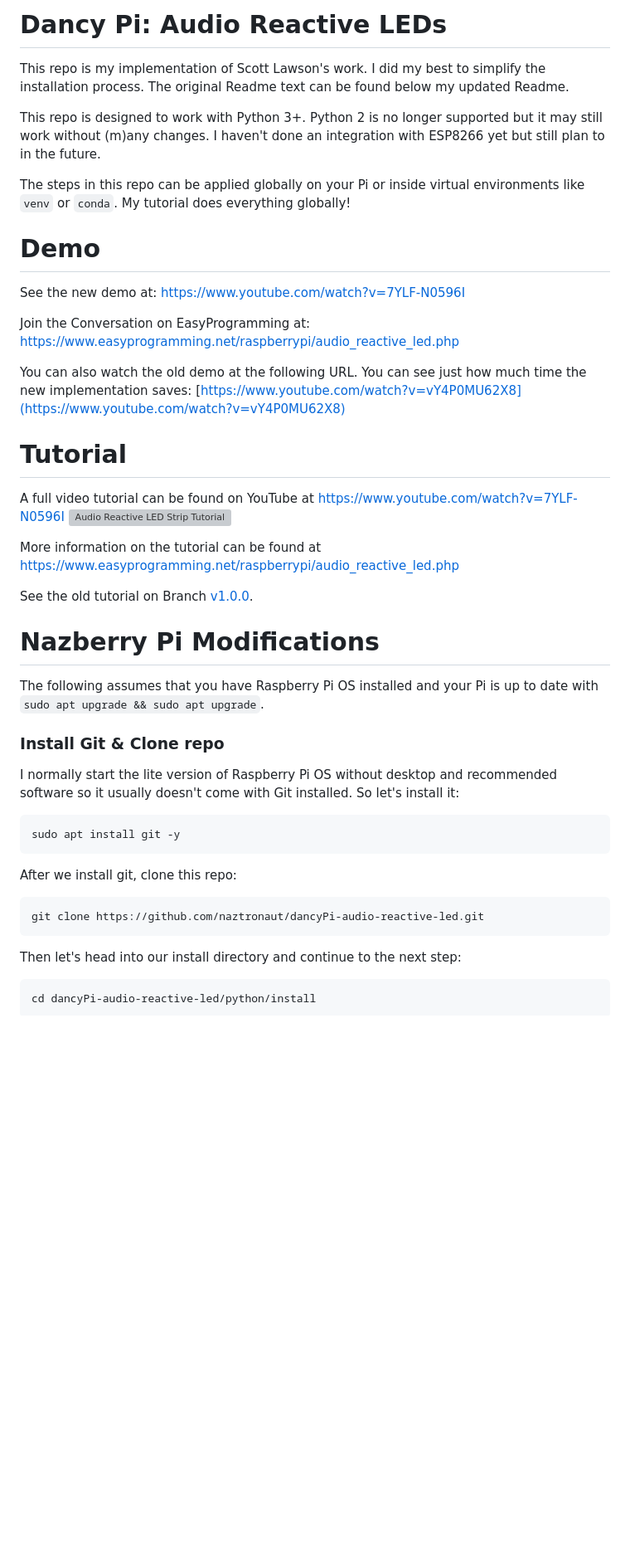
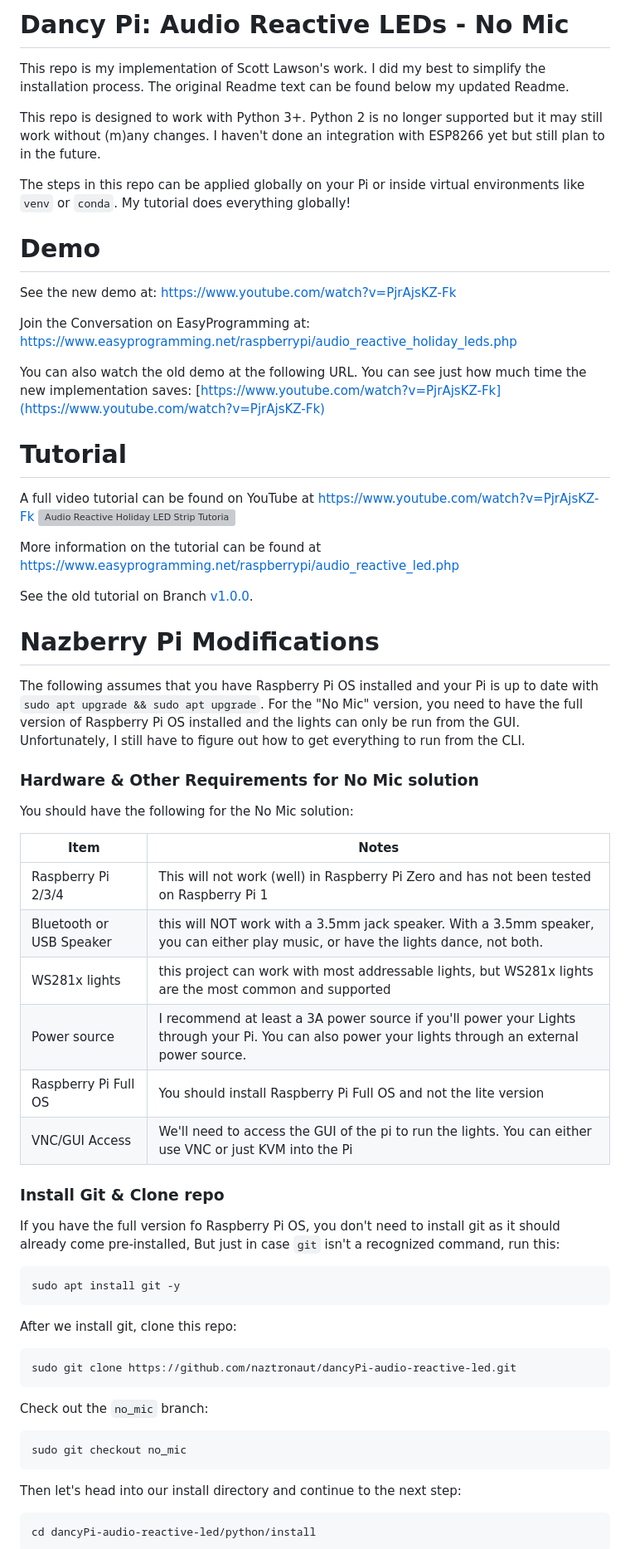
Before and after one commit to scottlawsonbc/audio-reactive-led-strip, a Markdown page: README.md, the part around the change printed below. Shown: that part at 83% size. GitHub-like rendering; blank space fills up the shorter version; grey boxes are pictures that could not be loaded.

Commit message:
Updated readme to have no_mic details

````diff
--- a/README.md
+++ b/README.md
@@ -1,4 +1,4 @@
-# Dancy Pi: Audio Reactive LEDs
+# Dancy Pi: Audio Reactive LEDs - No Mic
 
 This repo is my implementation of Scott Lawson's work. I did my best to simplify the installation process. The original Readme text can be found below my updated Readme.
 
@@ -9,17 +9,17 @@ The steps in this repo can be applied globally on your Pi or inside virtual envi
 
 # Demo
 
-See the new demo at: https://www.youtube.com/watch?v=7YLF-N0596I
+See the new demo at: https://www.youtube.com/watch?v=PjrAjsKZ-Fk
 
-Join the Conversation on EasyProgramming at: https://www.easyprogramming.net/raspberrypi/audio_reactive_led.php
+Join the Conversation on EasyProgramming at: https://www.easyprogramming.net/raspberrypi/audio_reactive_holiday_leds.php
 
 You can also watch the old demo at the following URL. You can see just how much time the new implementation saves:
-[https://www.youtube.com/watch?v=vY4P0MU62X8](https://www.youtube.com/watch?v=vY4P0MU62X8)
+[https://www.youtube.com/watch?v=PjrAjsKZ-Fk](https://www.youtube.com/watch?v=PjrAjsKZ-Fk)
 
 # Tutorial
 
-A full video tutorial can be found on YouTube at https://www.youtube.com/watch?v=7YLF-N0596I
-<a href="https://www.youtube.com/watch?v=7YLF-N0596I" target="_blank"><img src="https://raw.githubusercontent.com/naztronaut/dancyPi-audio-reactive-led/master/images/thumbnail.jpg" width="700px" alt="Audio Reactive LED Strip Tutorial"></a>
+A full video tutorial can be found on YouTube at https://www.youtube.com/watch?v=PjrAjsKZ-Fk
+<a href="https://www.youtube.com/watch?v=PjrAjsKZ-Fk" target="_blank"><img src="https://raw.githubusercontent.com/naztronaut/dancyPi-audio-reactive-led/master/images/noMicThumbnail.jpg" width="700px" alt="Audio Reactive Holiday LED Strip Tutorial"></a>
 
 More information on the tutorial can be found at https://www.easyprogramming.net/raspberrypi/audio_reactive_led.php
 
@@ -27,11 +27,25 @@ See the old tutorial on Branch [v1.0.0](../../tree/v1.0.0).
 
 # Nazberry Pi Modifications
 
-The following assumes that you have Raspberry Pi OS installed and your Pi is up to date with `sudo apt upgrade && sudo apt upgrade`.
+The following assumes that you have Raspberry Pi OS installed and your Pi is up to date with `sudo apt upgrade && sudo apt upgrade`. For the "No Mic" version, you need to have
+the full version of Raspberry Pi OS installed and the lights can only be run from the GUI. Unfortunately, I still have to figure out how to get everything to run from the CLI.
+
+###  Hardware & Other Requirements for No Mic solution
+
+You should have the following for the No Mic solution:
+
+| Item | Notes |
+|--------------|---------|
+| Raspberry Pi 2/3/4 | This will not work (well) in Raspberry Pi Zero and has not been tested on Raspberry Pi 1 |
+| Bluetooth or USB Speaker | this will NOT work with a 3.5mm jack speaker. With a 3.5mm speaker, you can either play  music, or have the lights dance, not both.|
+| WS281x lights | this project can work with most addressable lights, but WS281x lights are the most common and supported |
+| Power source | I recommend at least a 3A power source if you'll power your Lights through your Pi. You can also power your lights through an external power source.|
+| Raspberry Pi Full OS | You should install Raspberry Pi Full OS and not the lite version
+| VNC/GUI Access   |  We'll need to access the GUI of the pi to run the lights. You can either use VNC or just KVM into the Pi |
 
 ### Install Git & Clone repo
 
-I normally start the lite version of Raspberry Pi OS without desktop and recommended software so it usually doesn't come with Git installed. So let's install it:
+If you have the full version fo Raspberry Pi OS, you don't need to install git as it should already come pre-installed, But just in case `git` isn't a recognized command, run this:
 
 ```shell
 sudo apt install git -y
@@ -40,7 +54,13 @@ sudo apt install git -y
 After we install git, clone this repo:
 
 ```shell
-git clone https://github.com/naztronaut/dancyPi-audio-reactive-led.git
+sudo git clone https://github.com/naztronaut/dancyPi-audio-reactive-led.git
+```
+
+Check out the `no_mic` branch:
+
+```shell
+sudo git checkout no_mic
 ```
 
 Then let's head into our install directory and continue to the next step:
````
Also changed, not shown: other parts of README.md (+63 -14 lines), images/noMicThumbnail.jpg (added).
